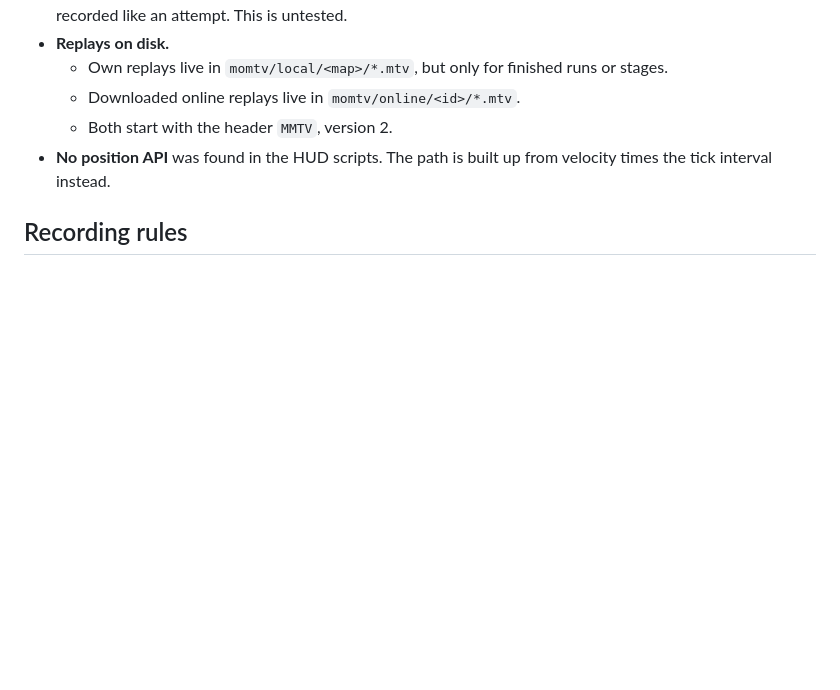
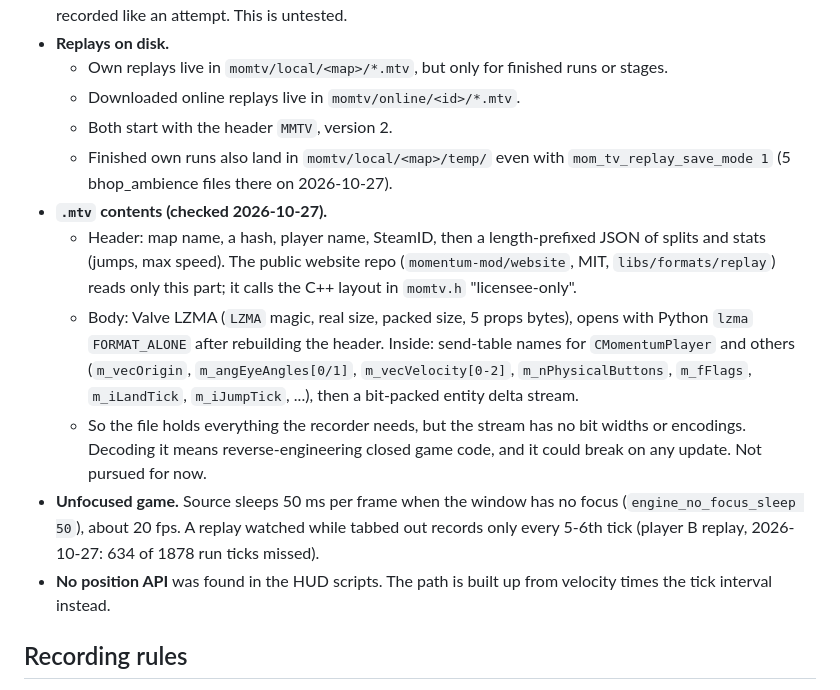
Before and after one commit to Soulmanyes/strafe-review, a Markdown page: PLAN.md, the part around the change. Drawn GitHub-style; blank space fills up the shorter version.

Commit message:
docs: note .mtv contents and the unfocused frame sleep
Co-Authored-By: Claude Opus 5.5 <noreply@anthropic.com>

```diff
--- a/PLAN.md
+++ b/PLAN.md
@@ -61,6 +61,12 @@ A HUD that only reads and displays data is normal in Momentum; HUD customisation
   - Own replays live in `momtv/local/<map>/*.mtv`, but only for finished runs or stages.
   - Downloaded online replays live in `momtv/online/<id>/*.mtv`.
   - Both start with the header `MMTV`, version 2.
+  - Finished own runs also land in `momtv/local/<map>/temp/` even with `mom_tv_replay_save_mode 1` (5 bhop_ambience files there on 2026-10-27).
+- **`.mtv` contents (checked 2026-10-27).**
+  - Header: map name, a hash, player name, SteamID, then a length-prefixed JSON of splits and stats (jumps, max speed). The public website repo (`momentum-mod/website`, MIT, `libs/formats/replay`) reads only this part; it calls the C++ layout in `momtv.h` "licensee-only".
+  - Body: Valve LZMA (`LZMA` magic, real size, packed size, 5 props bytes), opens with Python `lzma` `FORMAT_ALONE` after rebuilding the header. Inside: send-table names for `CMomentumPlayer` and others (`m_vecOrigin`, `m_angEyeAngles[0/1]`, `m_vecVelocity[0-2]`, `m_nPhysicalButtons`, `m_fFlags`, `m_iLandTick`, `m_iJumpTick`, ...), then a bit-packed entity delta stream.
+  - So the file holds everything the recorder needs, but the stream has no bit widths or encodings. Decoding it means reverse-engineering closed game code, and it could break on any update. Not pursued for now.
+- **Unfocused game.** Source sleeps 50 ms per frame when the window has no focus (`engine_no_focus_sleep 50`), about 20 fps. A replay watched while tabbed out records only every 5-6th tick (player B replay, 2026-10-27: 634 of 1878 run ticks missed).
 - **No position API** was found in the HUD scripts. The path is built up from velocity times the tick interval instead.
 
 ## Recording rules
```
